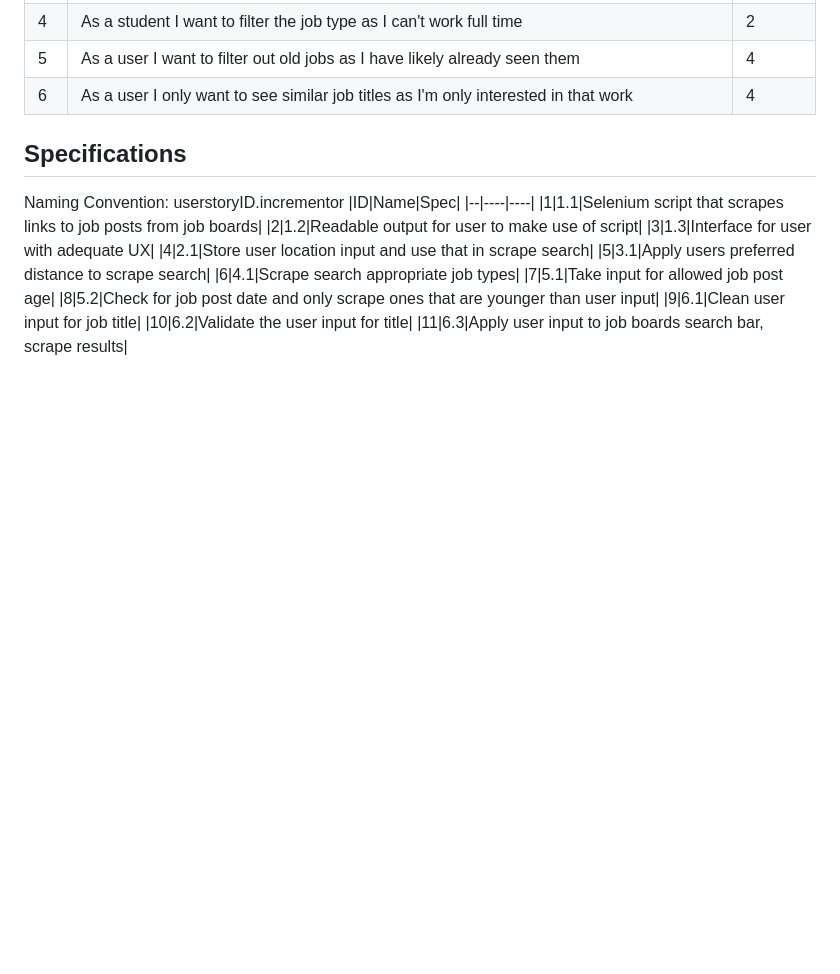
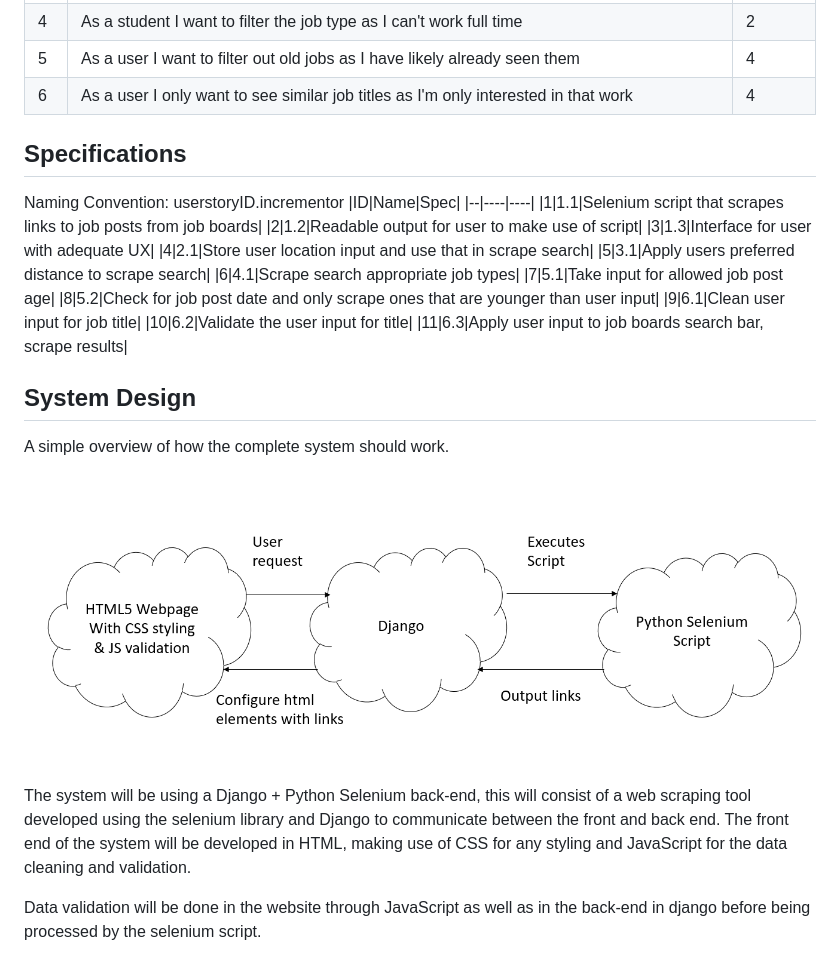
Before and after one commit to FrostGreg/job-finder, a Markdown page: docs/documentation.md, the part around the change. Drawn GitHub-style; pictures changed too: docs/assets/system-design.PNG (added); blank space fills up the shorter version.

Commit message:
Add system design
- system design diagram added to docs/assets
- description of design added to documentation.md

```diff
--- a/docs/documentation.md
+++ b/docs/documentation.md
@@ -36,3 +36,12 @@ Naming Convention: userstoryID.incrementor
 |9|6.1|Clean user input for job title|
 |10|6.2|Validate the user input for title|
 |11|6.3|Apply user input to job boards search bar, scrape results|
+
+## System Design
+A simple overview of how the complete system should work.
+![Img of System Design](assets/system-design.PNG)
+
+The system will be using a Django + Python Selenium back-end, this will consist of a web scraping tool developed using the selenium library and Django to communicate between the front and back end.
+The front end of the system will be developed in HTML, making use of CSS for any styling and JavaScript for the data cleaning and validation.
+
+Data validation will be done in the website through JavaScript as well as in the back-end in django before being processed by the selenium script.
```
Also changed, not shown: 1 other file.
